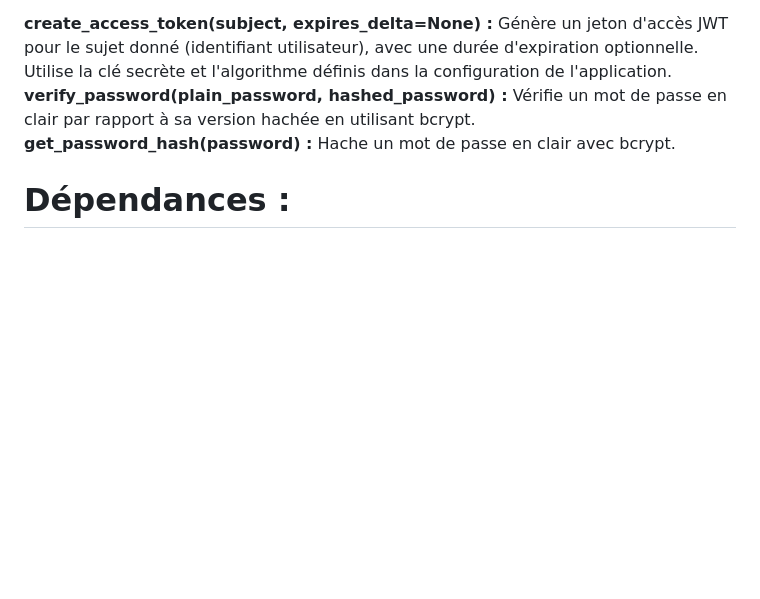
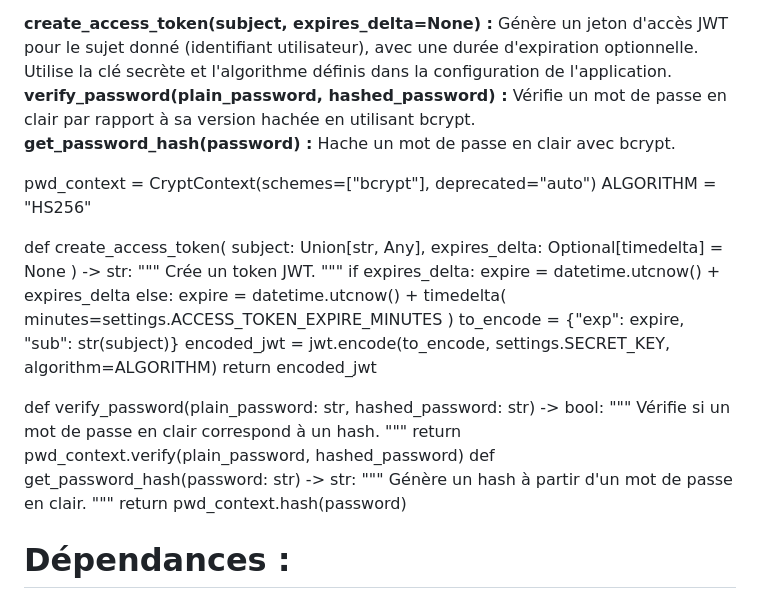
Before and after one commit to Theosch16/Biblio, a Markdown page: README.md, the part around the change. Rendered like a GitHub page; blank space fills up the shorter version.

Commit message:
changement du readme

```diff
--- a/README.md
+++ b/README.md
@@ -105,6 +105,36 @@ Fonctions :
 **verify_password(plain_password, hashed_password) :** Vérifie un mot de passe en clair par rapport à sa version hachée en utilisant bcrypt.<br>
 **get_password_hash(password) :** Hache un mot de passe en clair avec bcrypt.
 
+pwd_context = CryptContext(schemes=["bcrypt"], deprecated="auto")
+ALGORITHM = "HS256"
+
+def create_access_token(
+    subject: Union[str, Any], expires_delta: Optional[timedelta] = None
+) -> str:
+    """
+    Crée un token JWT.
+    """
+    if expires_delta:
+        expire = datetime.utcnow() + expires_delta
+    else:
+        expire = datetime.utcnow() + timedelta(
+            minutes=settings.ACCESS_TOKEN_EXPIRE_MINUTES
+        )
+    to_encode = {"exp": expire, "sub": str(subject)}
+    encoded_jwt = jwt.encode(to_encode, settings.SECRET_KEY, algorithm=ALGORITHM)
+    return encoded_jwt
+
+def verify_password(plain_password: str, hashed_password: str) -> bool:
+    """
+    Vérifie si un mot de passe en clair correspond à un hash.
+    """
+    return pwd_context.verify(plain_password, hashed_password)
+def get_password_hash(password: str) -> str:
+    """
+    Génère un hash à partir d'un mot de passe en clair.
+    """
+    return pwd_context.hash(password)
+
 # Dépendances :
 
 **jose.jwt :** Pour l'encodage des jetons JWT.,<br>
```
